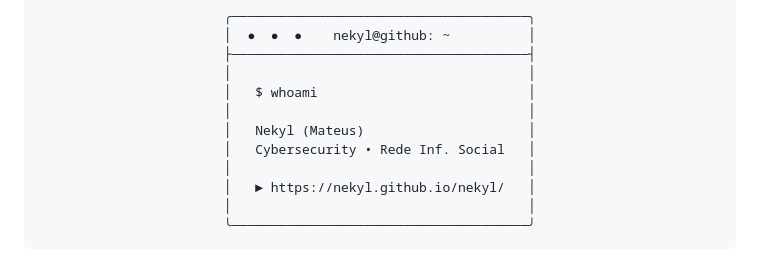
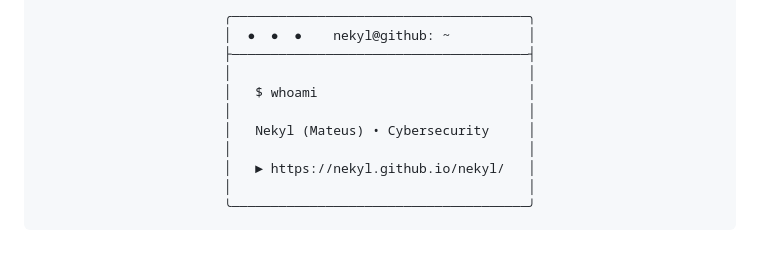
Before and after one commit to Nekyl/nekyl, a Markdown page: README.md, the part around the change. GitHub-like rendering.

```diff
--- a/README.md
+++ b/README.md
@@ -7,8 +7,7 @@
 │                                      │
 │   $ whoami                           │
 │                                      │
-│   Nekyl (Mateus)                     │
-│   Cybersecurity • Rede Inf. Social   │
+│   Nekyl (Mateus) • Cybersecurity     │
 │                                      │
 │   ► https://nekyl.github.io/nekyl/   │
 │                                      │
```
